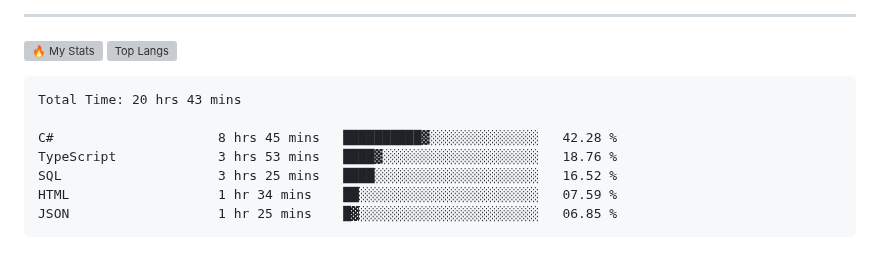
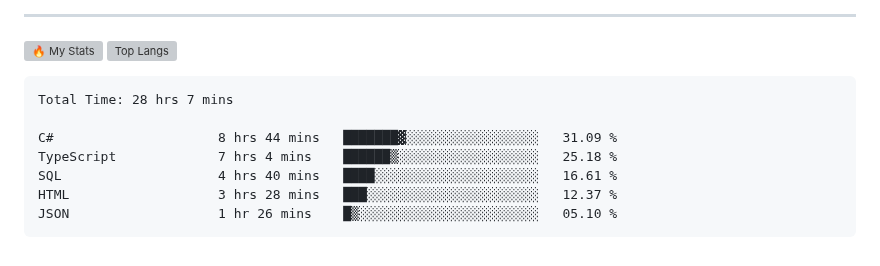
Before and after one commit to gr1d99/gr1d99, a Markdown page: README.md, the part around the change. Drawn GitHub-style; grey boxes are pictures that could not be loaded.

Commit message:
Updated waka-readme graph with new metrics

````diff
--- a/README.md
+++ b/README.md
@@ -49,13 +49,13 @@
 <!--START_SECTION:waka-->
 
 ```txt
-Total Time: 20 hrs 43 mins
+Total Time: 28 hrs 7 mins
 
-C#                     8 hrs 45 mins   ██████████▓░░░░░░░░░░░░░░   42.28 %
-TypeScript             3 hrs 53 mins   ████▓░░░░░░░░░░░░░░░░░░░░   18.76 %
-SQL                    3 hrs 25 mins   ████░░░░░░░░░░░░░░░░░░░░░   16.52 %
-HTML                   1 hr 34 mins    ██░░░░░░░░░░░░░░░░░░░░░░░   07.59 %
-JSON                   1 hr 25 mins    █▓░░░░░░░░░░░░░░░░░░░░░░░   06.85 %
+C#                     8 hrs 44 mins   ███████▓░░░░░░░░░░░░░░░░░   31.09 %
+TypeScript             7 hrs 4 mins    ██████▒░░░░░░░░░░░░░░░░░░   25.18 %
+SQL                    4 hrs 40 mins   ████░░░░░░░░░░░░░░░░░░░░░   16.61 %
+HTML                   3 hrs 28 mins   ███░░░░░░░░░░░░░░░░░░░░░░   12.37 %
+JSON                   1 hr 26 mins    █▒░░░░░░░░░░░░░░░░░░░░░░░   05.10 %
 ```
 
 <!--END_SECTION:waka-->
````
